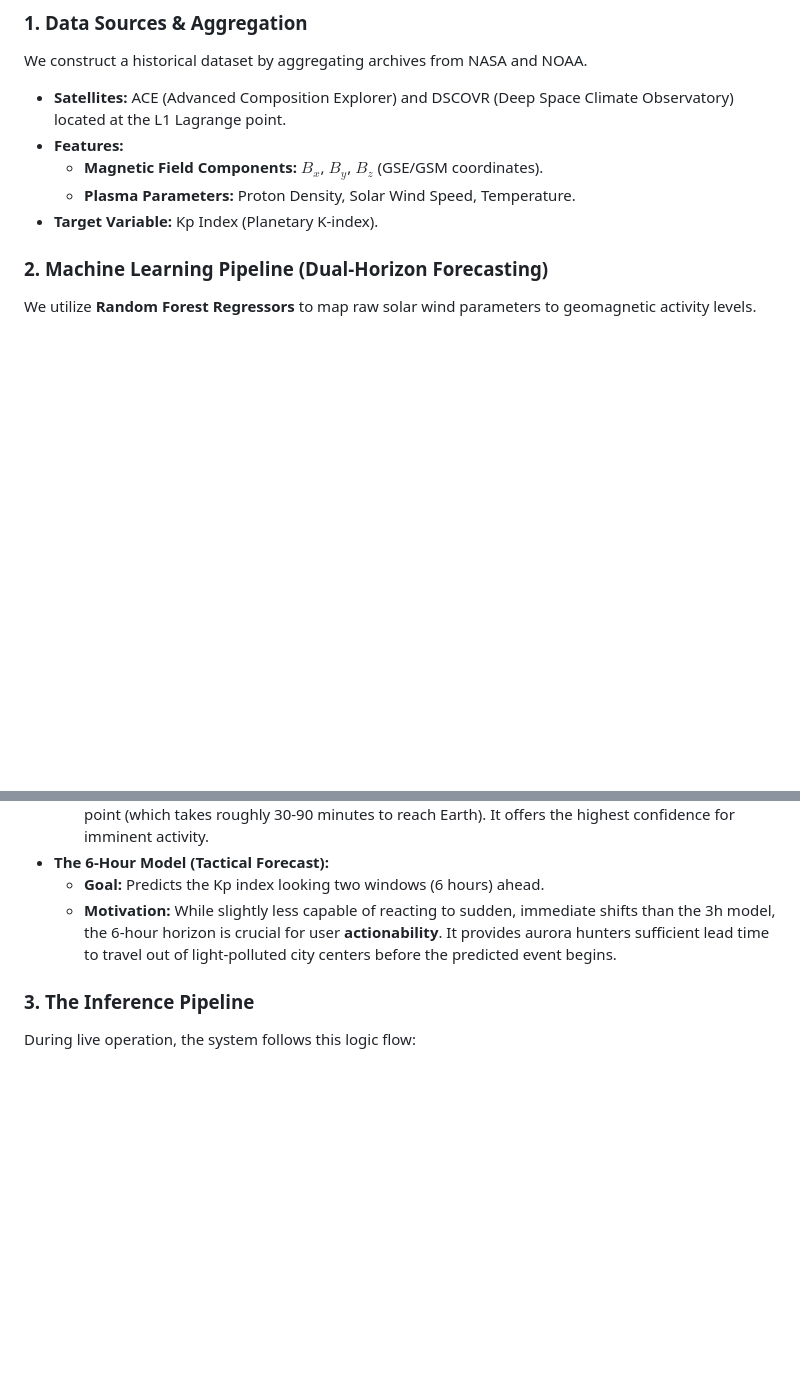
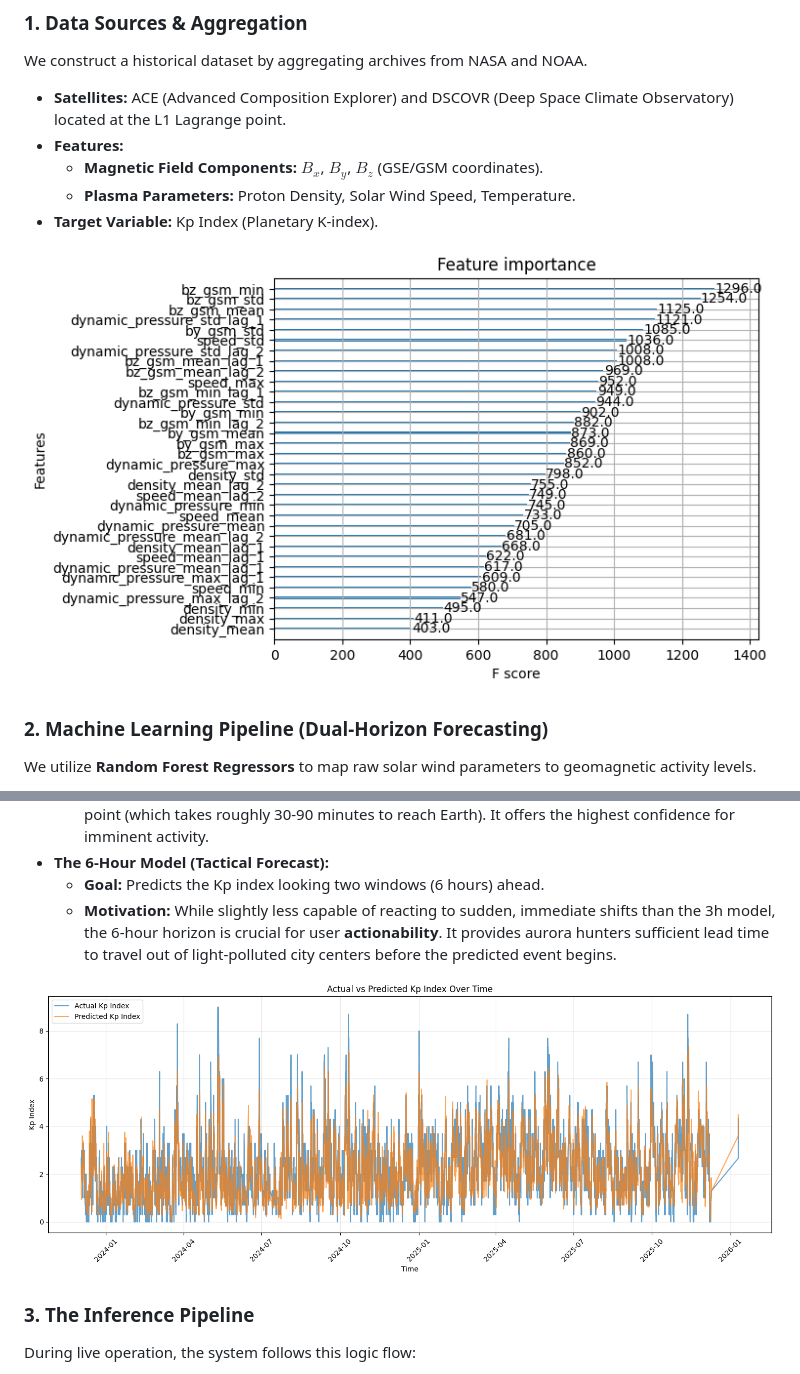
Before and after one commit to AlessandroBertelli/ID2223_Project, a Markdown page: README.md, 2 parts joined by grey strips. Rendered like a GitHub page; pictures changed too: features_importance.png (added), training.png (added); blank space fills up the shorter version.

Commit message:
fix reamde

```diff
--- a/README.md
+++ b/README.md
@@ -53,6 +53,8 @@ We construct a historical dataset by aggregating archives from NASA and NOAA.
     * **Plasma Parameters:** Proton Density, Solar Wind Speed, Temperature.
 * **Target Variable:** Kp Index (Planetary K-index).
 
+![Features Importance](features_importance.png)
+
 ### 2. Machine Learning Pipeline (Dual-Horizon Forecasting)
 We utilize **Random Forest Regressors** to map raw solar wind parameters to geomagnetic activity levels.
 
@@ -64,6 +66,8 @@ Because the Kp index is inherently calculated as a **3-hour average** of geomagn
 * **The 6-Hour Model (Tactical Forecast):**
     * **Goal:** Predicts the Kp index looking two windows (6 hours) ahead.
     * **Motivation:** While slightly less capable of reacting to sudden, immediate shifts than the 3h model, the 6-hour horizon is crucial for user **actionability**. It provides aurora hunters sufficient lead time to travel out of light-polluted city centers before the predicted event begins.
+
+![Training Prediction vs Real](training.png)
 
 ### 3. The Inference Pipeline
 During live operation, the system follows this logic flow:
```
